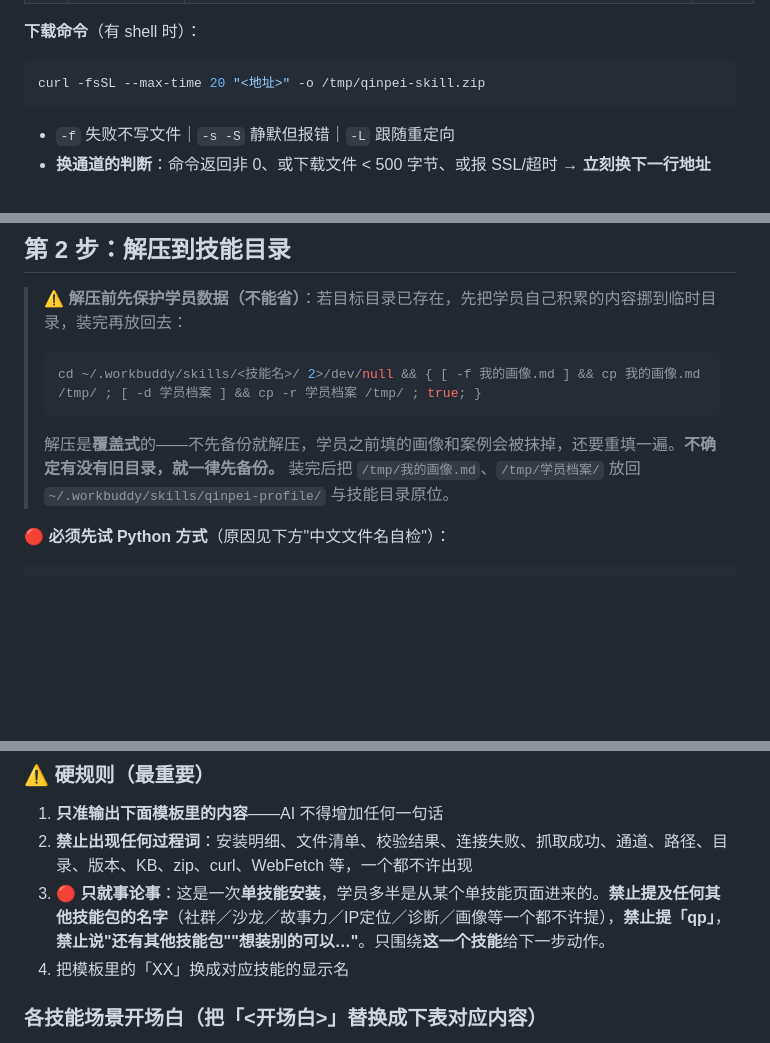
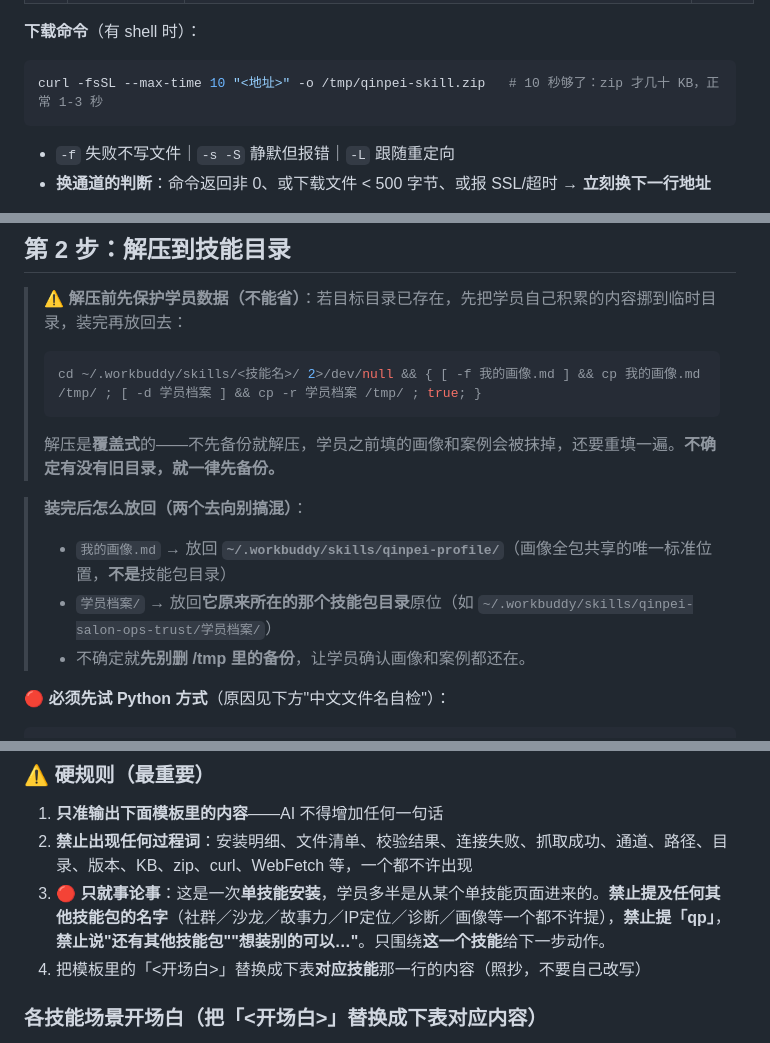
Before and after one commit to qinpei-skills/qinpei-skills, a Markdown page: install-one.md, 3 parts joined by grey strips. GitHub-like rendering; blank space fills up the shorter version.

Commit message:
fix(install): 备份恢复去向口径 + 开场白占位符残留 + 下载超时 20s→10s（实测被封CDN会挂满超时）

````diff
--- a/install-one.md
+++ b/install-one.md
@@ -46,7 +46,7 @@
 
 **下载命令**（有 shell 时）：
 ```bash
-curl -fsSL --max-time 20 "<地址>" -o /tmp/qinpei-skill.zip
+curl -fsSL --max-time 10 "<地址>" -o /tmp/qinpei-skill.zip   # 10 秒够了：zip 才几十 KB，正常 1-3 秒
 ```
 - `-f` 失败不写文件｜`-s -S` 静默但报错｜`-L` 跟随重定向
 - **换通道的判断**：命令返回非 0、或下载文件 < 500 字节、或报 SSL/超时 → **立刻换下一行地址**
@@ -83,7 +83,11 @@ curl -fsSL --max-time 20 "<地址>" -o /tmp/qinpei-skill.zip
 > ```
 >
 > 解压是**覆盖式**的——不先备份就解压，学员之前填的画像和案例会被抹掉，还要重填一遍。**不确定有没有旧目录，就一律先备份。**
-> 装完后把 `/tmp/我的画像.md`、`/tmp/学员档案/` 放回 `~/.workbuddy/skills/qinpei-profile/` 与技能目录原位。
+
+> **装完后怎么放回（两个去向别搞混）**：
+> - `我的画像.md` → 放回 **`~/.workbuddy/skills/qinpei-profile/`**（画像全包共享的唯一标准位置，**不是**技能包目录）
+> - `学员档案/` → 放回**它原来所在的那个技能包目录**原位（如 `~/.workbuddy/skills/qinpei-salon-ops-trust/学员档案/`）
+> - 不确定就**先别删 /tmp 里的备份**，让学员确认画像和案例都还在。
 
 **🔴 必须先试 Python 方式**（原因见下方"中文文件名自检"）：
 
@@ -245,7 +249,7 @@ assets/templates/主题候选-选题引擎.md
 1. **只准输出下面模板里的内容**——AI 不得增加任何一句话
 2. **禁止出现任何过程词**：安装明细、文件清单、校验结果、连接失败、抓取成功、通道、路径、目录、版本、KB、zip、curl、WebFetch 等，一个都不许出现
 3. **🔴 只就事论事**：这是一次**单技能安装**，学员多半是从某个单技能页面进来的。**禁止提及任何其他技能包的名字**（社群／沙龙／故事力／IP定位／诊断／画像等一个都不许提），**禁止提「qp」**，**禁止说"还有其他技能包""想装别的可以…"**。只围绕**这一个技能**给下一步动作。
-4. 把模板里的「XX」换成对应技能的显示名
+4. 把模板里的「<开场白>」替换成下表**对应技能**那一行的内容（照抄，不要自己改写）
 
 ### 各技能场景开场白（把「<开场白>」替换成下表对应内容）
 
````
